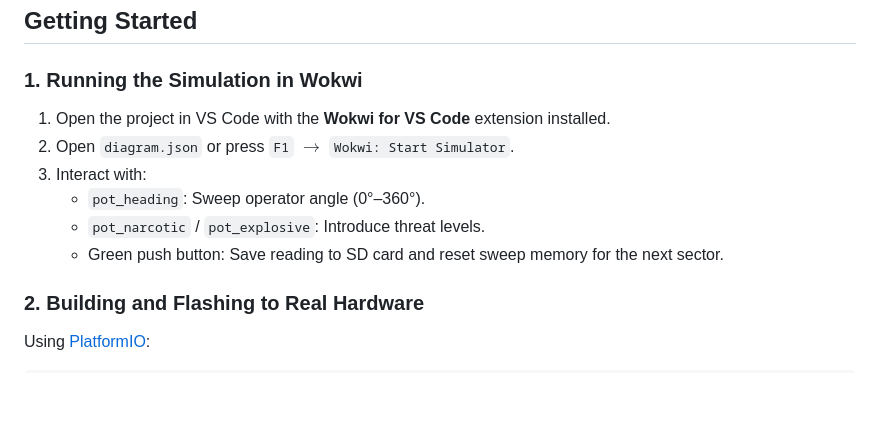
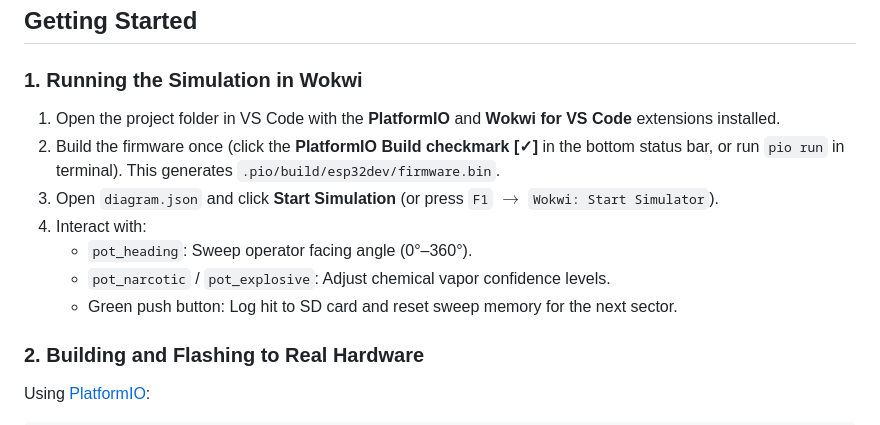
Before and after one commit to Sandhya-Shukla/trace-x, a Markdown page: README.md, the part around the change. GitHub-like rendering; blank space fills up the shorter version.

Commit message:
docs: clarify Wokwi build step in README

```diff
--- a/README.md
+++ b/README.md
@@ -65,12 +65,13 @@
 ## Getting Started
 
 ### 1. Running the Simulation in Wokwi
-1. Open the project in VS Code with the **Wokwi for VS Code** extension installed.
-2. Open `diagram.json` or press `F1` $\rightarrow$ `Wokwi: Start Simulator`.
-3. Interact with:
-   - `pot_heading`: Sweep operator angle (0°–360°).
-   - `pot_narcotic` / `pot_explosive`: Introduce threat levels.
-   - Green push button: Save reading to SD card and reset sweep memory for the next sector.
+1. Open the project folder in VS Code with the **PlatformIO** and **Wokwi for VS Code** extensions installed.
+2. Build the firmware once (click the **PlatformIO Build checkmark [✓]** in the bottom status bar, or run `pio run` in terminal). This generates `.pio/build/esp32dev/firmware.bin`.
+3. Open `diagram.json` and click **Start Simulation** (or press `F1` $\rightarrow$ `Wokwi: Start Simulator`).
+4. Interact with:
+   - `pot_heading`: Sweep operator facing angle (0°–360°).
+   - `pot_narcotic` / `pot_explosive`: Adjust chemical vapor confidence levels.
+   - Green push button: Log hit to SD card and reset sweep memory for the next sector.
 
 ### 2. Building and Flashing to Real Hardware
 Using [PlatformIO](https://platformio.org/):
```
